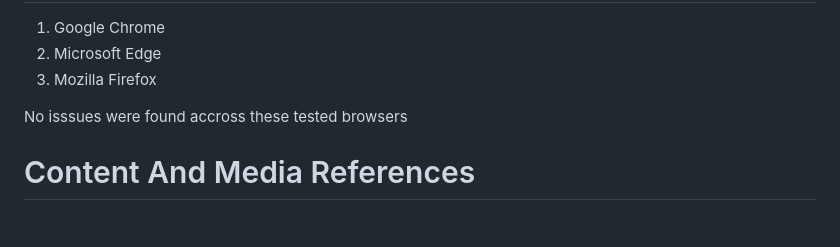
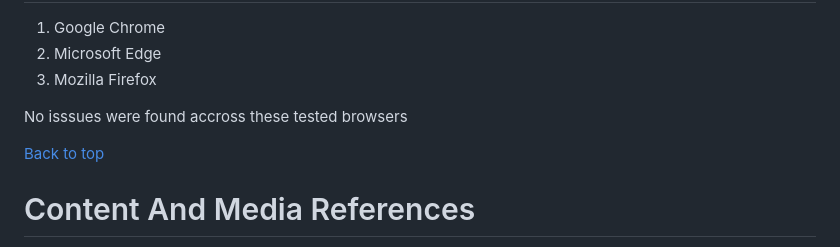
Before and after one commit to Roger-ODonnell/Rory-Gallagher-History-PP1, a Markdown page: README.md, the part around the change printed below. Rendered like a GitHub page; blank space fills up the shorter version.

Commit message:
Update README.md - Added 2 back to the top tags to the bottom of the page

```diff
--- a/README.md
+++ b/README.md
@@ -277,6 +277,8 @@ It will give the reader a brief history of Rory's life and hopefully redirect th
 </ol>
 <p>No isssues were found accross these tested browsers</p>
 
+<a href="#top">Back to top</a>
+
 <h1>Content And Media References</h1>
 <ul>
   <li>Font came from <a href="https://fonts.google.com/">Google Fonts</a></li>
```
Also changed, not shown: other parts of README.md (+3 -1 lines).
